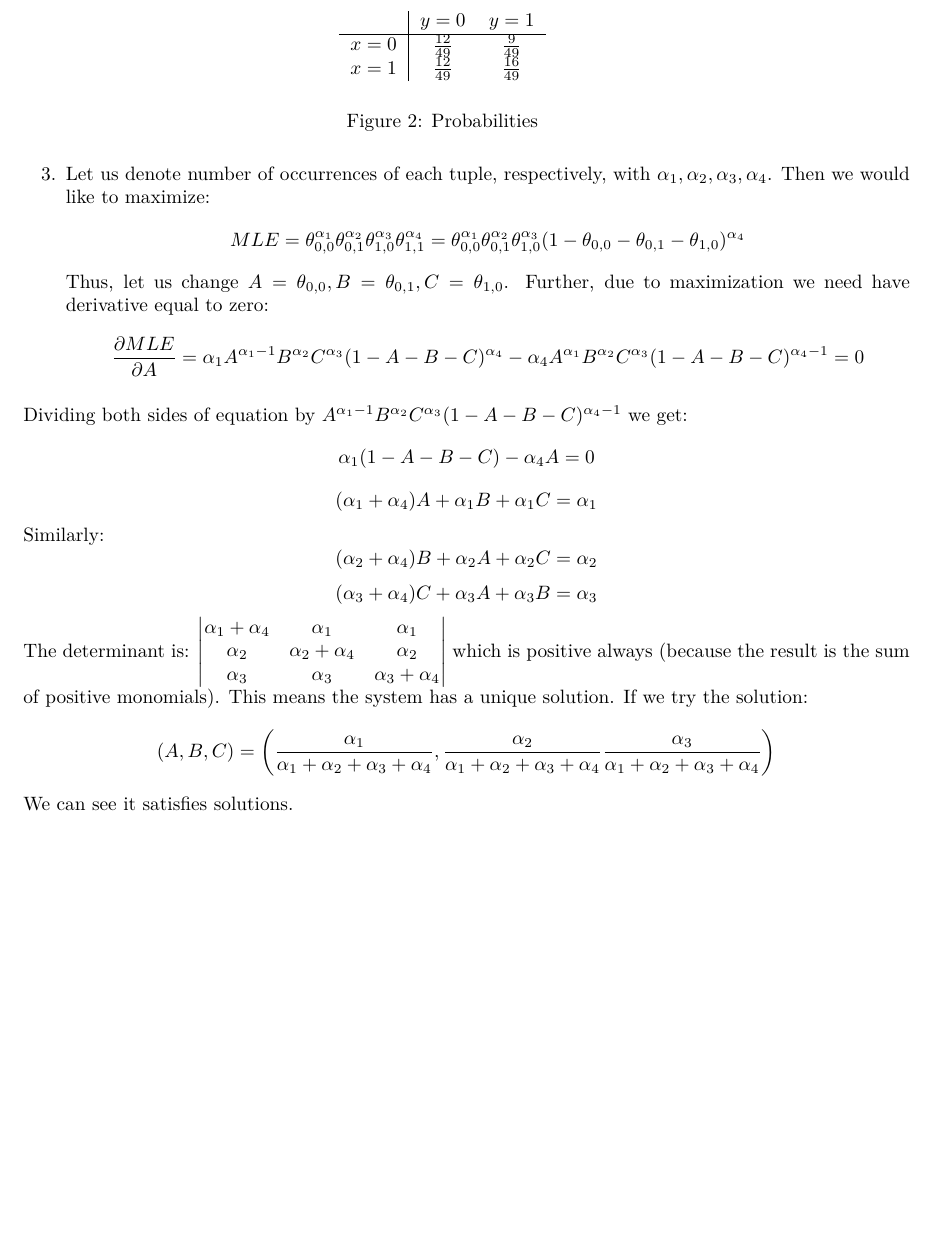
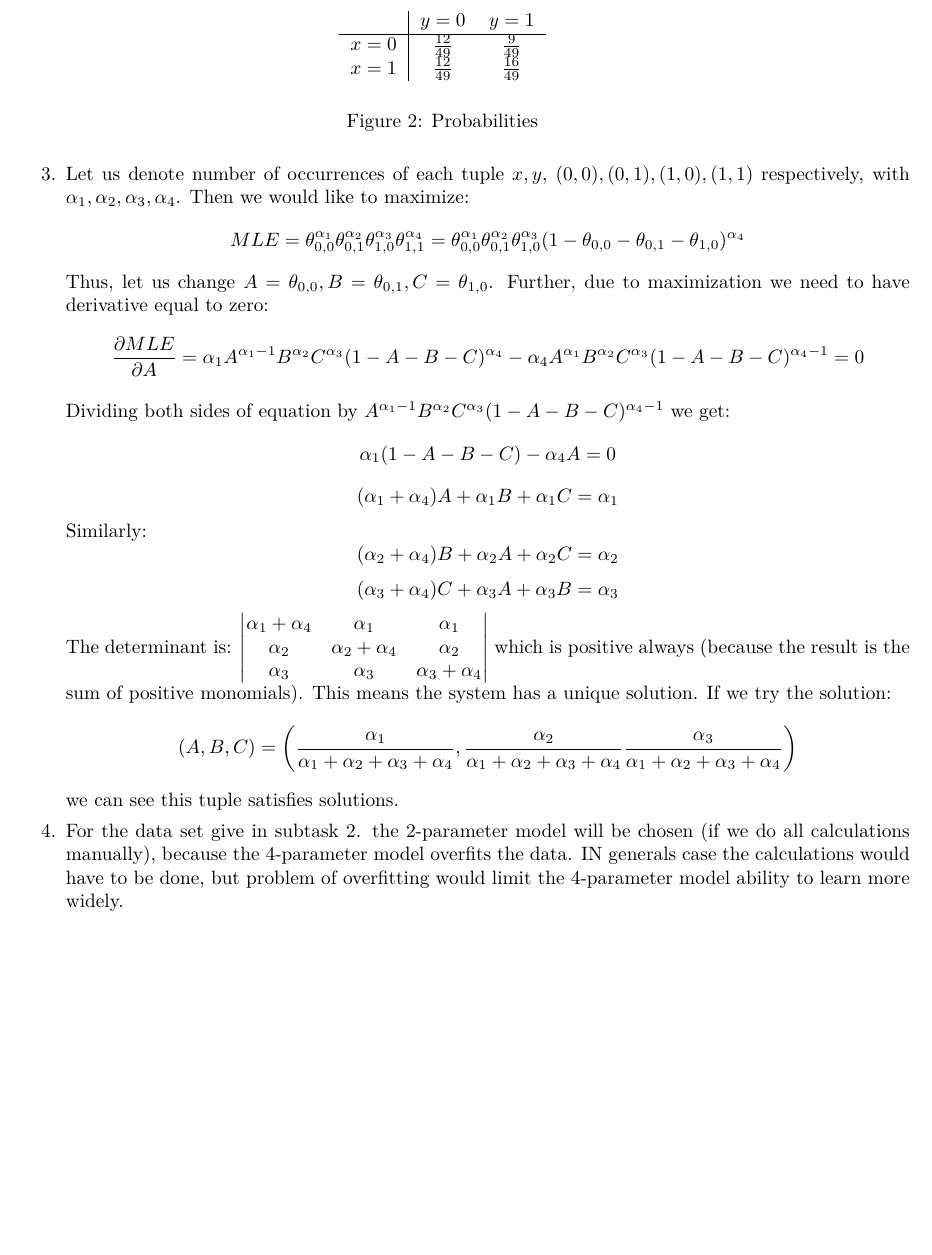
Before and after one commit to popina1994/machine-learning-tutorial-sheets, a LaTeX problem sheet (Second Homework/main.tex): part of page 3 of 3, cut so that both start at the same text. Compiled offline with pdfLaTeX.

Commit message:
1. All tasks finished.

```diff
--- a/Second Homework/main.tex
+++ b/Second Homework/main.tex
@@ -210,12 +210,13 @@ $x=1$ & $\frac{12}{49}$ & $\frac{16}{49}$ \\
 \label{fig:prediction}
 \end{figure}
 \item[3.]
-Let us denote number of occurrences  of each tuple, respectively, with $\alpha_1, \alpha_2, \alpha_3, \alpha_4$. Then we would like to maximize:
+Let us denote number of occurrences  of each tuple $x, y$, $(0, 0), (0, 1), (1, 0), (1, 1)$ respectively, with $\alpha_1, \alpha_2, \alpha_3, \alpha_4$. Then we would like to maximize:
 $$MLE=\theta_{0,0}^{\alpha_1}\theta_{0, 1}^{\alpha_2}\theta_{1, 0}^{\alpha_3}\theta_{1, 1}^{\alpha_4} =\theta_{0,0}^{\alpha_1}\theta_{0, 1}^{\alpha_2}\theta_{1, 0}^{\alpha_3}(1-\theta_{0, 0}-\theta_{0, 1}-\theta_{1, 0})^{\alpha_4}$$
-Thus, let us change $A = \theta_{0, 0}, B=\theta_{0, 1}, C=\theta_{1, 0}$. Further, due to maximization we need have derivative equal to zero:
+Thus, let us change $A = \theta_{0, 0}, B=\theta_{0, 1}, C=\theta_{1, 0}$. Further, due to maximization we need to have derivative equal to zero:
 $$\frac{\partial MLE}{\partial A} =\alpha_1 A^{\alpha_1-1}B^{\alpha_2}C^{\alpha_3}(1-A-B-C)^{\alpha_4} -\alpha_4 A^{\alpha_1}B^{\alpha_2}C^{\alpha_3}(1-A-B-C)^{\alpha_4 -1}=0 $$
-\end{enumerate}
-Dividing both sides of equation by $A^{\alpha_1-1}B^{\alpha_2}C^{\alpha_3}(1-A-B-C)^{\alpha_4 -1}$ we get:
+
+
+	Dividing both sides of equation by $A^{\alpha_1-1}B^{\alpha_2}C^{\alpha_3}(1-A-B-C)^{\alpha_4 -1}$ we get:
 $$\alpha_1(1-A-B-C)-\alpha_4A=0$$
 $$(\alpha_1 + \alpha_4 )A + \alpha_1B +\alpha_1C = \alpha_1$$
 Similarly:
@@ -231,7 +232,11 @@ which is positive always (because the result is the sum of positive monomials).
 This means the system has a unique solution.
 If we try the solution: $$(A, B, C) = \left(\frac{\alpha_1}{\alpha_1 + \alpha_2+\alpha_3+\alpha_4},
  \frac{\alpha_2}{\alpha_1 + \alpha_2+\alpha_3+\alpha_4}
- \frac{\alpha_3}{\alpha_1 + \alpha_2+\alpha_3+\alpha_4}\right)$$ We can see it satisfies solutions.
+ \frac{\alpha_3}{\alpha_1 + \alpha_2+\alpha_3+\alpha_4}\right)$$ we can see this tuple satisfies solutions.
+ \item [4.]
+ For the data set give in subtask 2. the 2-parameter model will be chosen (if we do all calculations manually), because the 4-parameter model overfits the data.
+ IN generals case the calculations would have to be done, but problem of overfitting would limit the 4-parameter model ability to learn more widely.
+\end{enumerate}
 \end{enumerate}
 
 \end{document}
```
Also changed, not shown: Second Homework/main.pdf, Second Homework/main.tex (4 more changed lines).
